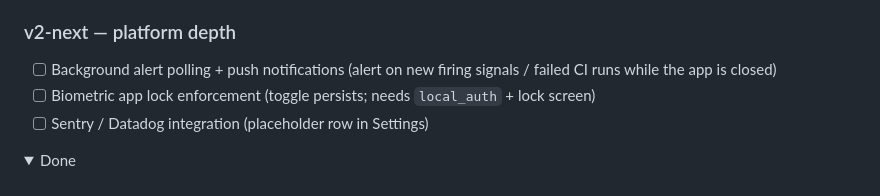
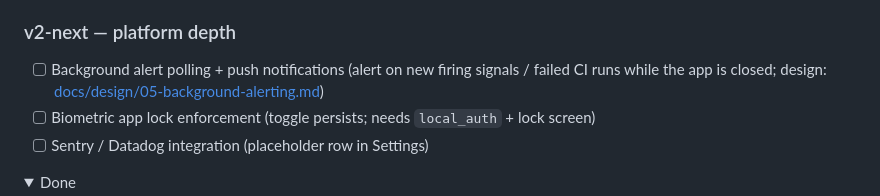
Before and after one commit to alfirus/mycontrolpanel, a Markdown page: README.md, the part around the change. Drawn GitHub-style; folded sections open.

Commit message:
docs: per-platform background-alerting design + README link (closes #20)

```diff
--- a/README.md
+++ b/README.md
@@ -212,7 +212,7 @@ Tracked under milestones
 
 ### v2-next — platform depth
 
-- [ ] Background alert polling + push notifications (alert on new firing signals / failed CI runs while the app is closed)
+- [ ] Background alert polling + push notifications (alert on new firing signals / failed CI runs while the app is closed; design: [docs/design/05-background-alerting.md](docs/design/05-background-alerting.md))
 - [ ] Biometric app lock enforcement (toggle persists; needs `local_auth` + lock screen)
 - [ ] Sentry / Datadog integration (placeholder row in Settings)
 
```
Also changed, not shown: docs/design/05-background-alerting.md (added, +77 -0 lines).
